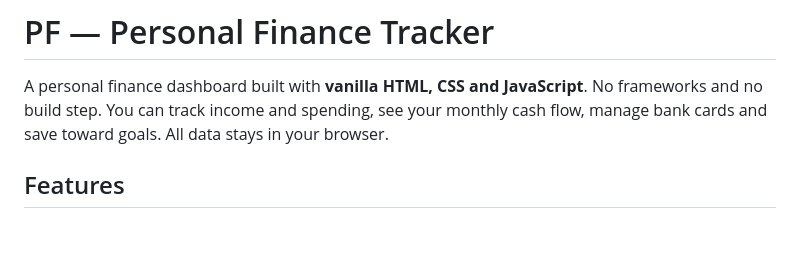
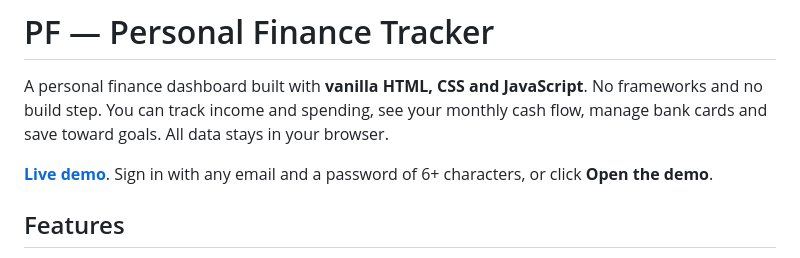
Before and after one commit to AqLove/Finanse-tracker-, a Markdown page: README.md, the part around the change. GitHub-like rendering; blank space fills up the shorter version.

Commit message:
Add live demo link to README

```diff
--- a/README.md
+++ b/README.md
@@ -1,6 +1,8 @@
 # PF — Personal Finance Tracker
 
 A personal finance dashboard built with **vanilla HTML, CSS and JavaScript**. No frameworks and no build step. You can track income and spending, see your monthly cash flow, manage bank cards and save toward goals. All data stays in your browser.
+
+**[Live demo](https://aqlove.github.io/Finanse-tracker-/)**. Sign in with any email and a password of 6+ characters, or click **Open the demo**.
 
 ## Features
 
```
